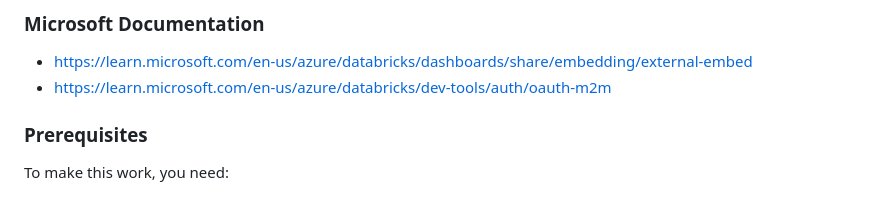
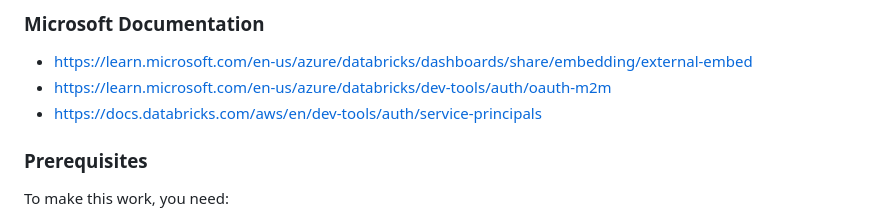
Before and after one commit to KingBain/fsdh-github-public-dashboard, a Markdown page: README.md, the part around the change. Drawn GitHub-style.

Commit message:
documenatation links

```diff
--- a/README.md
+++ b/README.md
@@ -18,6 +18,7 @@ Based on the official documentation and this GitHub Actions implementation, here
 ### Microsoft Documentation
 *   https://learn.microsoft.com/en-us/azure/databricks/dashboards/share/embedding/external-embed
 *   https://learn.microsoft.com/en-us/azure/databricks/dev-tools/auth/oauth-m2m
+*   https://docs.databricks.com/aws/en/dev-tools/auth/service-principals
 
 ### Prerequisites
 To make this work, you need:
```
